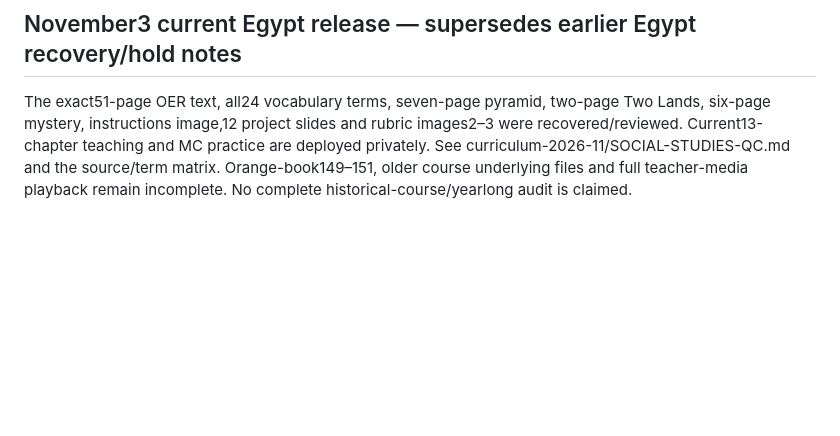
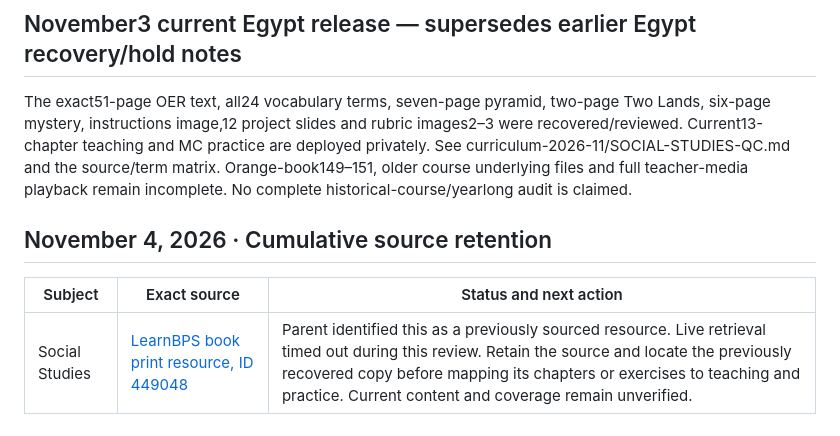
Before and after one commit to Snacks-reading/Learn-with-Ry2, a Markdown page: SOURCE_LEDGER.md, the part around the change. Rendered like a GitHub page; blank space fills up the shorter version.

```diff
--- a/SOURCE_LEDGER.md
+++ b/SOURCE_LEDGER.md
@@ -135,3 +135,9 @@ Purdue OWL independent/dependent clause guidance and ReadWriteThink’s printabl
 ## November3 current Egypt release — supersedes earlier Egypt recovery/hold notes
 
 The exact51-page OER text, all24 vocabulary terms, seven-page pyramid, two-page Two Lands, six-page mystery, instructions image,12 project slides and rubric images2–3 were recovered/reviewed. Current13-chapter teaching and MC practice are deployed privately. See curriculum-2026-11/SOCIAL-STUDIES-QC.md and the source/term matrix. Orange-book149–151, older course underlying files and full teacher-media playback remain incomplete. No complete historical-course/yearlong audit is claimed.
+
+## November 4, 2026 · Cumulative source retention
+
+| Subject | Exact source | Status and next action |
+| --- | --- | --- |
+| Social Studies | [LearnBPS book print resource, ID 449048](https://learnbps.bismarckschools.org/mod/book/tool/print/index.php?id=449048) | Parent identified this as a previously sourced resource. Live retrieval timed out during this review. Retain the source and locate the previously recovered copy before mapping its chapters or exercises to teaching and practice. Current content and coverage remain unverified. |
```
Also changed, not shown: GOVERNANCE.md (+8 -0 lines).
